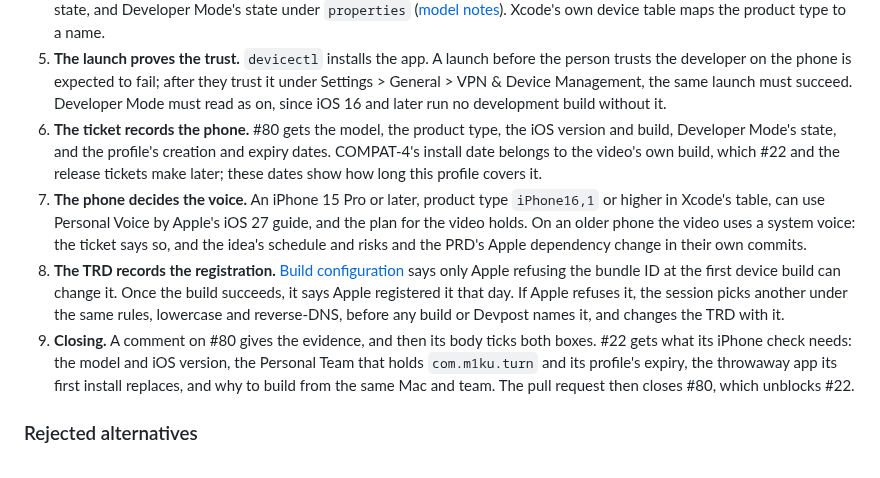
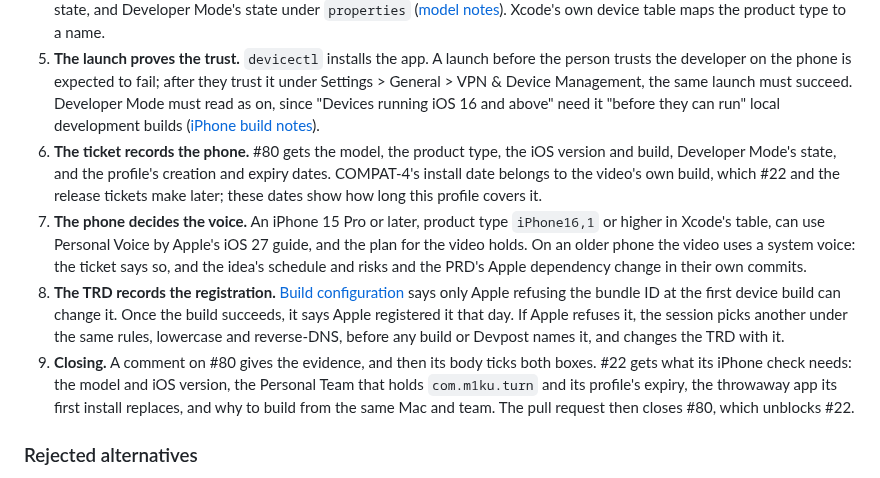
Before and after one commit to RevenueCat-M1KU/RevenueCat, a Markdown page: docs/plans/0016-turn-video-iphone.md, the part around one of its changes. Drawn GitHub-style.

Commit message:
docs(plan): cite the Developer Mode requirement
The fact-check couldn't find "iOS 16 and later" on Apple's Developer
Mode page. The line now quotes Expo's guide, as the iPhone build notes
record it, and links those notes.

```diff
--- a/docs/plans/0016-turn-video-iphone.md
+++ b/docs/plans/0016-turn-video-iphone.md
@@ -117,7 +117,8 @@ pass to `/wizard`. The directive's steps map to skills:
     before the person trusts the developer on the phone is expected to
     fail; after they trust it under Settings > General > VPN & Device
     Management, the same launch must succeed. Developer Mode must read as
-    on, since iOS 16 and later run no development build without it.
+    on, since "Devices running iOS 16 and above" need it "before they can
+    run" local development builds ([iPhone build notes][ios-free-build]).
 1.  **The ticket records the phone.** #80 gets the model, the product type,
     the iOS version and build, Developer Mode's state, and the profile's
     creation and expiry dates. COMPAT-4's install date belongs to the
```
Also changed, not shown: other parts of docs/plans/0016-turn-video-iphone.md (+1 -0 lines).
